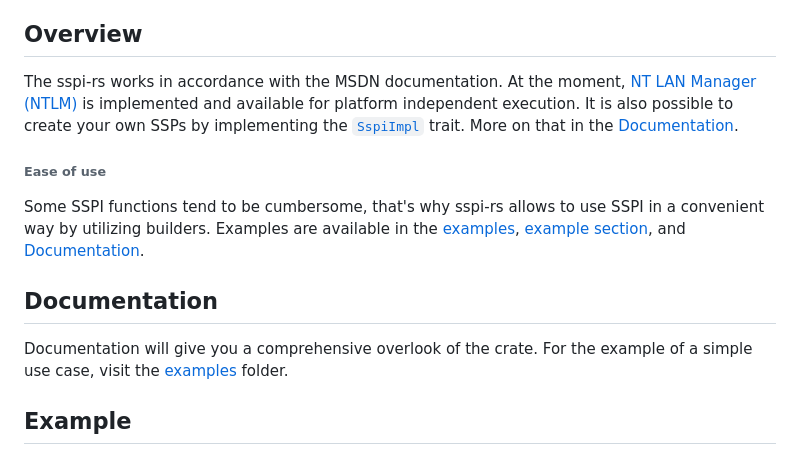
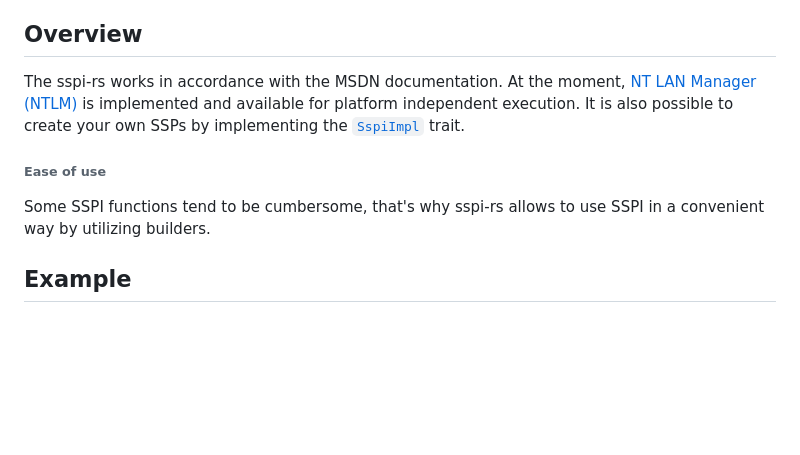
Before and after one commit to Devolutions/sspi-rs, a Markdown page: README.md, the part around the change. GitHub-like rendering; blank space fills up the shorter version.

Commit message:
chore(docs): remove dead links

```diff
--- a/README.md
+++ b/README.md
@@ -8,15 +8,11 @@ The purpose of sspi-rs is to clean the original interface from cluttering and pr
 
 ## Overview
 
-The sspi-rs works in accordance with the MSDN documentation. At the moment, [NT LAN Manager (NTLM)](https://docs.microsoft.com/en-us/openspecs/windows_protocols/ms-nlmp/b38c36ed-2804-4868-a9ff-8dd3182128e4) is implemented and available for platform independent execution. It is also possible to create your own SSPs by implementing the [`SspiImpl`]() trait. More on that in the [Documentation](target/doc/sspi/index.html).
+The sspi-rs works in accordance with the MSDN documentation. At the moment, [NT LAN Manager (NTLM)](https://docs.microsoft.com/en-us/openspecs/windows_protocols/ms-nlmp/b38c36ed-2804-4868-a9ff-8dd3182128e4) is implemented and available for platform independent execution. It is also possible to create your own SSPs by implementing the [`SspiImpl`]() trait.
 
 ###### Ease of use
 
-Some SSPI functions tend to be cumbersome, that's why sspi-rs allows to use SSPI in a convenient way by utilizing builders. Examples are available in the [examples](examples), [example section](#example), and [Documentation](target/doc/sspi/index.html).
-
-## Documentation
-
-Documentation will give you a comprehensive overlook of the crate. For the example of a simple use case, visit the [examples](examples) folder.
+Some SSPI functions tend to be cumbersome, that's why sspi-rs allows to use SSPI in a convenient way by utilizing builders.
 
 ## Example
 
```
